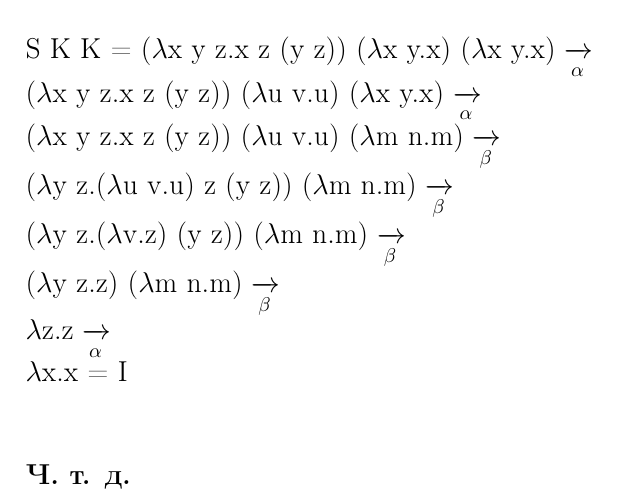
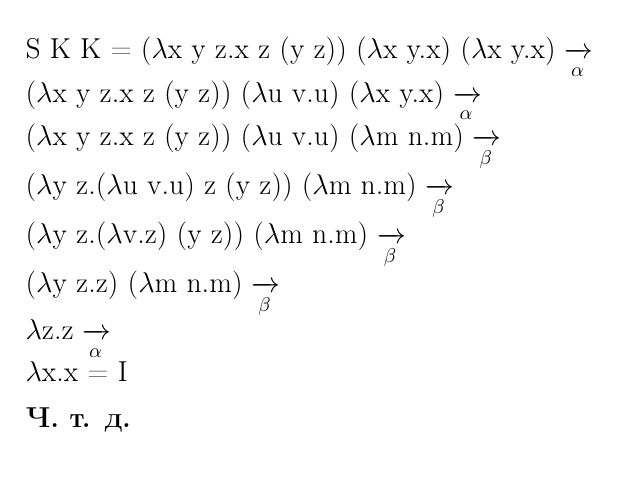
Before and after one commit to kbatoev/SpbSU-Homeworks, a LaTeX problem sheet (fsharp/3-homework/identity/identity.tex): part of the page, cut so that both start at the same text. Compiled offline with pdfLaTeX.

Commit message:
Simple bolding of text

```diff
--- a/fsharp/3-homework/identity/identity.tex
+++ b/fsharp/3-homework/identity/identity.tex
@@ -34,6 +34,6 @@ S K K = ($\lambda$x y z.x z (y z)) ($\lambda$x y.x) ($\lambda$x y.x)
         $\lambda$x.x = I
 
 \bigskip
-\section*{Ч. т. д.}
+\textbf{Ч. т. д.}
 
 \end{document}
```
